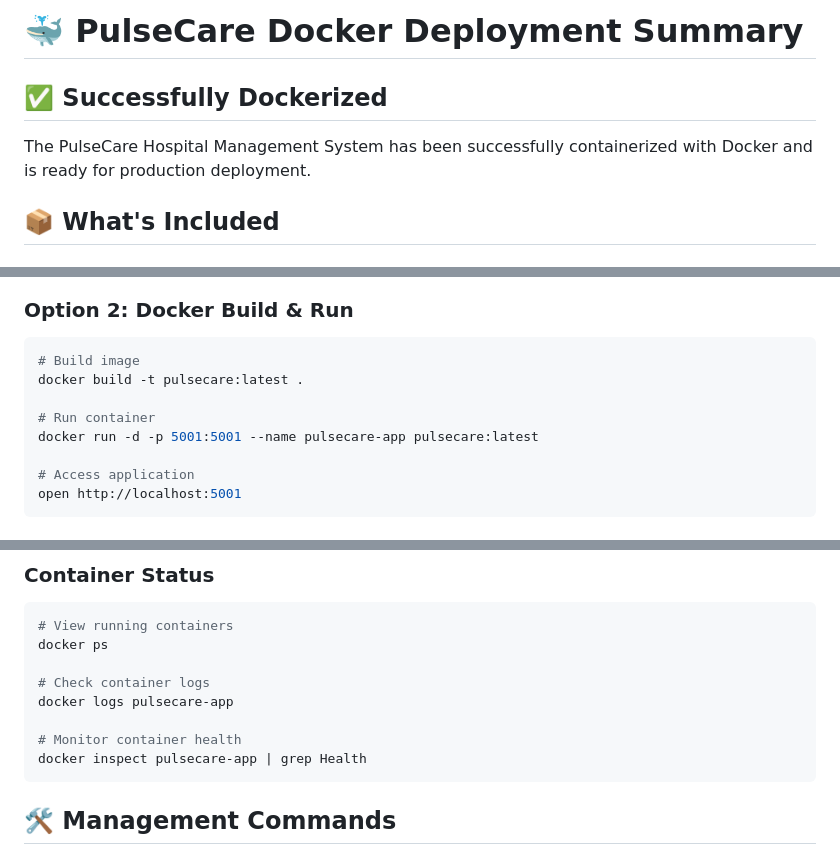
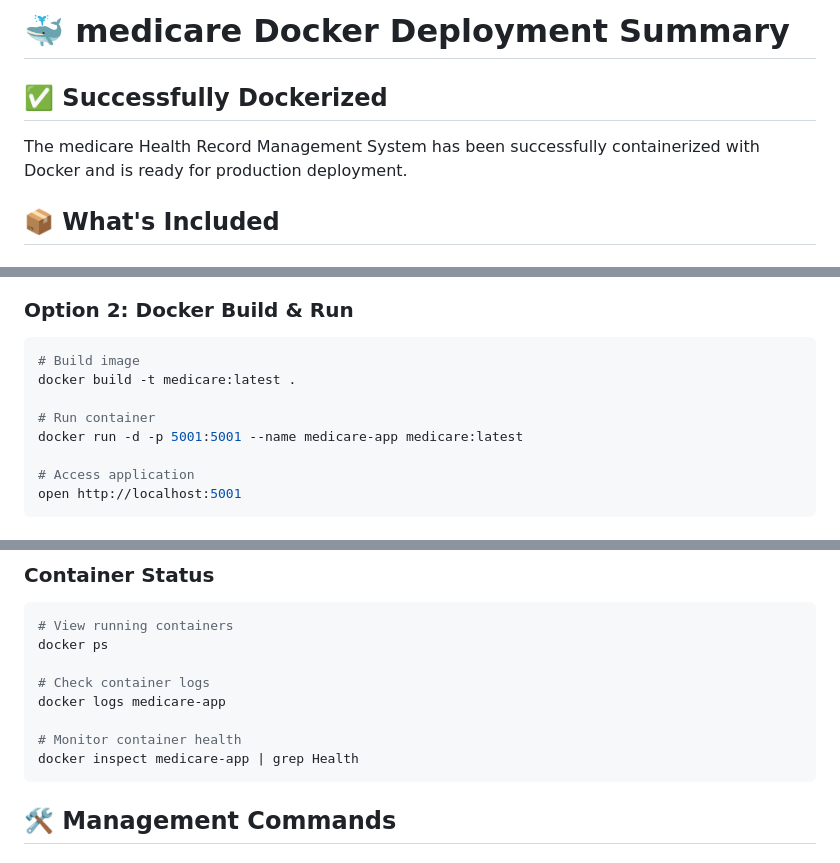
Before and after one commit to NCHUNKE-TEMBOH/Administrative-Health-Record-Management-System, a Markdown page: DOCKER_SUMMARY.md, 3 parts joined by grey strips. GitHub-like rendering.

````diff
--- a/DOCKER_SUMMARY.md
+++ b/DOCKER_SUMMARY.md
@@ -1,8 +1,8 @@
-# 🐳 PulseCare Docker Deployment Summary
+# 🐳 medicare Docker Deployment Summary
 
 ## ✅ Successfully Dockerized
 
-The PulseCare Hospital Management System has been successfully containerized with Docker and is ready for production deployment.
+The medicare Health Record Management System has been successfully containerized with Docker and is ready for production deployment.
 
 ## 📦 What's Included
 
@@ -35,10 +35,10 @@ open http://localhost:5001
 ### Option 2: Docker Build & Run
 ```bash
 # Build image
-docker build -t pulsecare:latest .
+docker build -t medicare:latest .
 
 # Run container
-docker run -d -p 5001:5001 --name pulsecare-app pulsecare:latest
+docker run -d -p 5001:5001 --name medicare-app medicare:latest
 
 # Access application
 open http://localhost:5001
@@ -97,10 +97,10 @@ curl -f http://localhost:5001/login.html
 docker ps
 
 # Check container logs
-docker logs pulsecare-app
+docker logs medicare-app
 
 # Monitor container health
-docker inspect pulsecare-app | grep Health
+docker inspect medicare-app | grep Health
 ```
 
 ## 🛠 Management Commands
````
Also changed, not shown: other parts of DOCKER_SUMMARY.md (+10 -10 lines).
